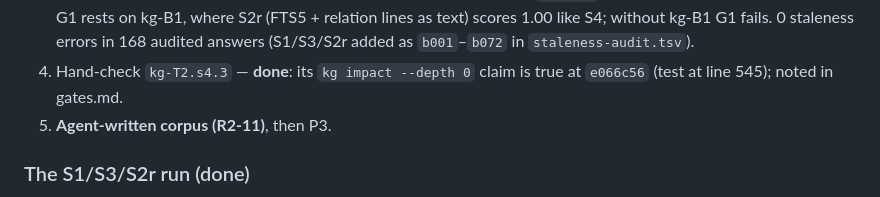
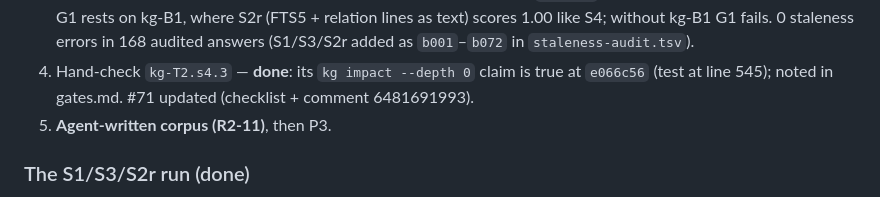
Before and after one commit to Cristian1A/kg, a Markdown page: docs/experiment-2/checkpoint.md, the part around the change. Drawn GitHub-style.

Commit message:
docs: record the #71 update on the final gates
Refs #71

Co-Authored-By: Claude Opus 5.5 <noreply@anthropic.com>

```diff
--- a/docs/experiment-2/checkpoint.md
+++ b/docs/experiment-2/checkpoint.md
@@ -270,6 +270,7 @@ EOF
    added as `b001`–`b072` in `staleness-audit.tsv`).
 4. Hand-check `kg-T2.s4.3` — **done**: its `kg impact --depth 0` claim is
    true at `e066c56` (test at line 545); noted in gates.md.
+   #71 updated (checklist + comment 6481691993).
 5. **Agent-written corpus (R2-11)**, then P3.
 
 ### The S1/S3/S2r run (done)
```
